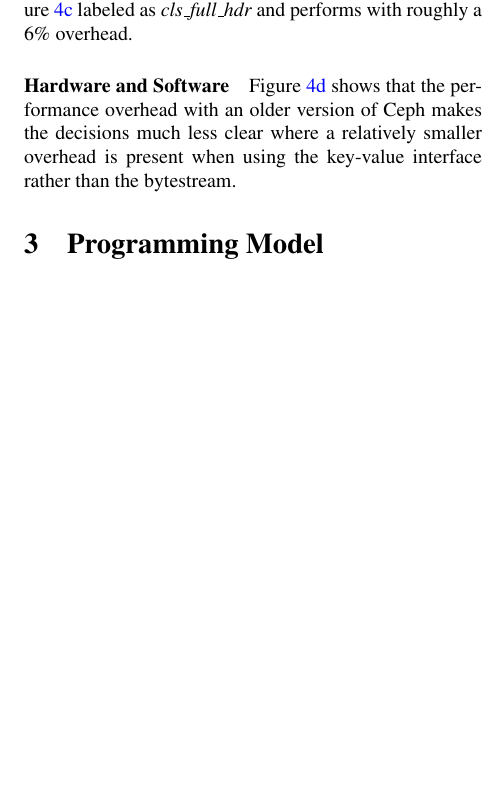
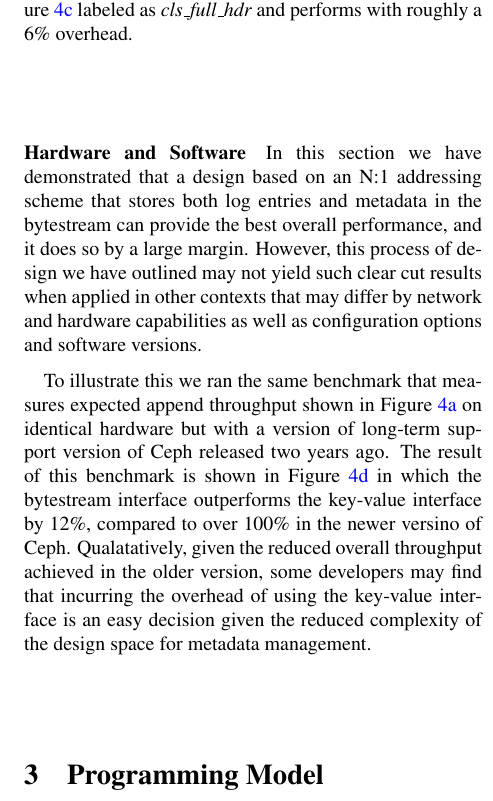
Before and after one commit to michaelsevilla/zlog-popper, a LaTeX paper (paper.tex): part of one column of page 6 of 6, cut so that both start at the same text, the shorter picture padded with empty space. Compiled offline with pdfLaTeX.

Commit message:
paper: updates
Signed-off-by: Noah Watkins <noahwatkins@gmail.com>

```diff
--- a/paper.tex
+++ b/paper.tex
@@ -561,10 +561,23 @@ design is shown in Figure~\ref{fig:cls_wr_jewel} labeled as
 
 \paragraph*{Hardware and Software}
 
-Figure~\ref{fig:vanilla_wr_firefly} shows that the performance overhead with
-an older version of Ceph makes the decisions much less clear where a
-relatively smaller overhead is present when using the key-value interface
-rather than the bytestream.
+In this section we have demonstrated that a design based on an N:1 addressing
+scheme that stores both log entries and metadata in the bytestream can provide
+the best overall performance, and it does so by a large margin. However, this
+process of design we have outlined may not yield such clear cut results when
+applied in other contexts that may differ by network and hardware capabilities
+as well as configuration options and software versions.
+
+To illustrate this we ran the same benchmark that measures expected append
+throughput shown in Figure~\ref{fig:vanilla_wr_jewel} on identical hardware
+but with a version of long-term support version of Ceph released two years
+ago. The result of this benchmark is shown in Figure~\ref{fig:vanilla_wr_firefly}
+in which the bytestream interface outperforms the key-value interface by 12\%,
+compared to over 100\% in the newer versino of Ceph. Qualatatively, given the
+reduced overall throughput achieved in the older version, some developers may
+find that incurring the overhead of using the key-value interface is an easy
+decision given the reduced complexity of the design space for metadata
+management.
 
 \section{Programming Model}
 
```
Also changed, not shown: paper.pdf.
